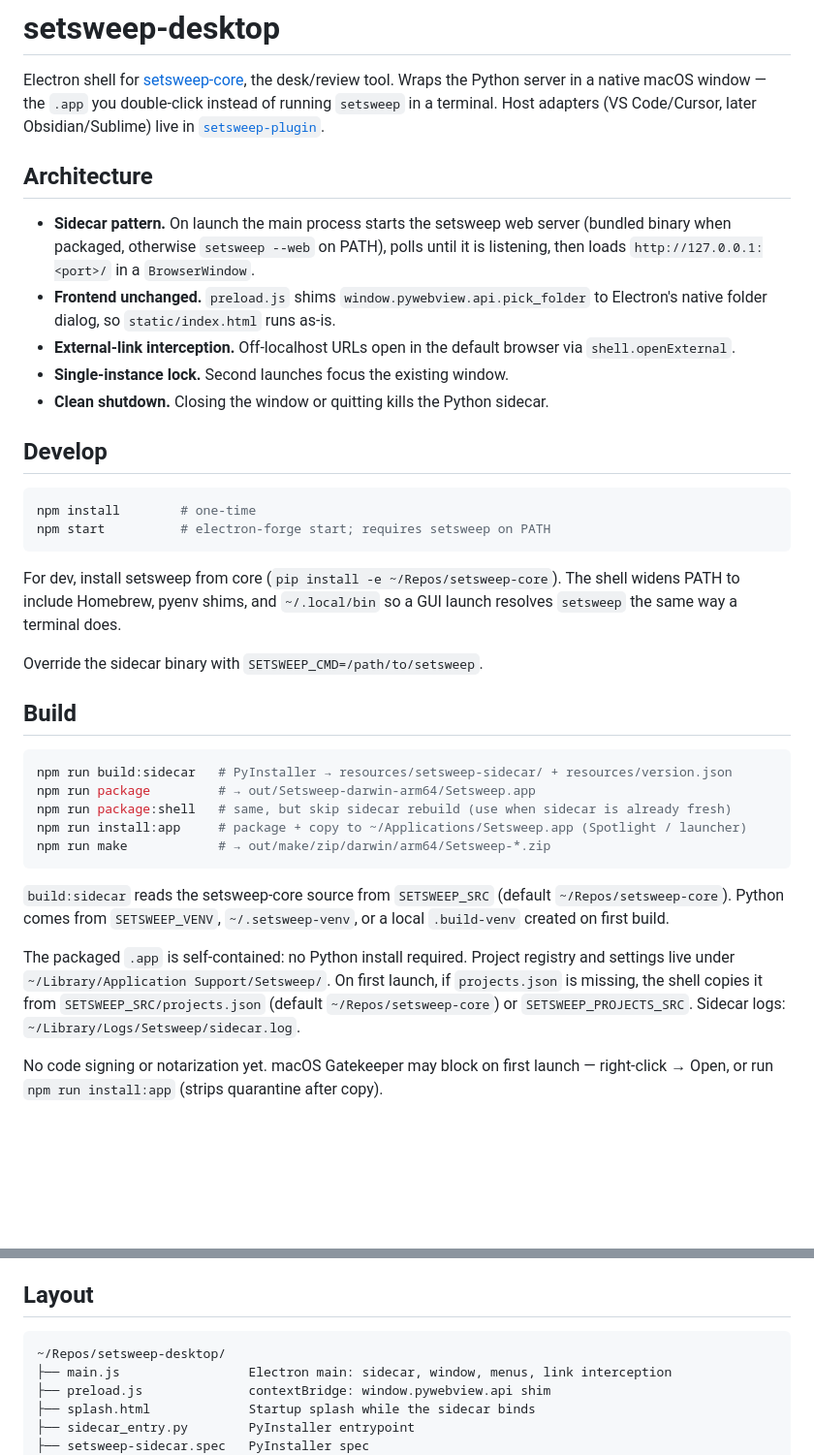
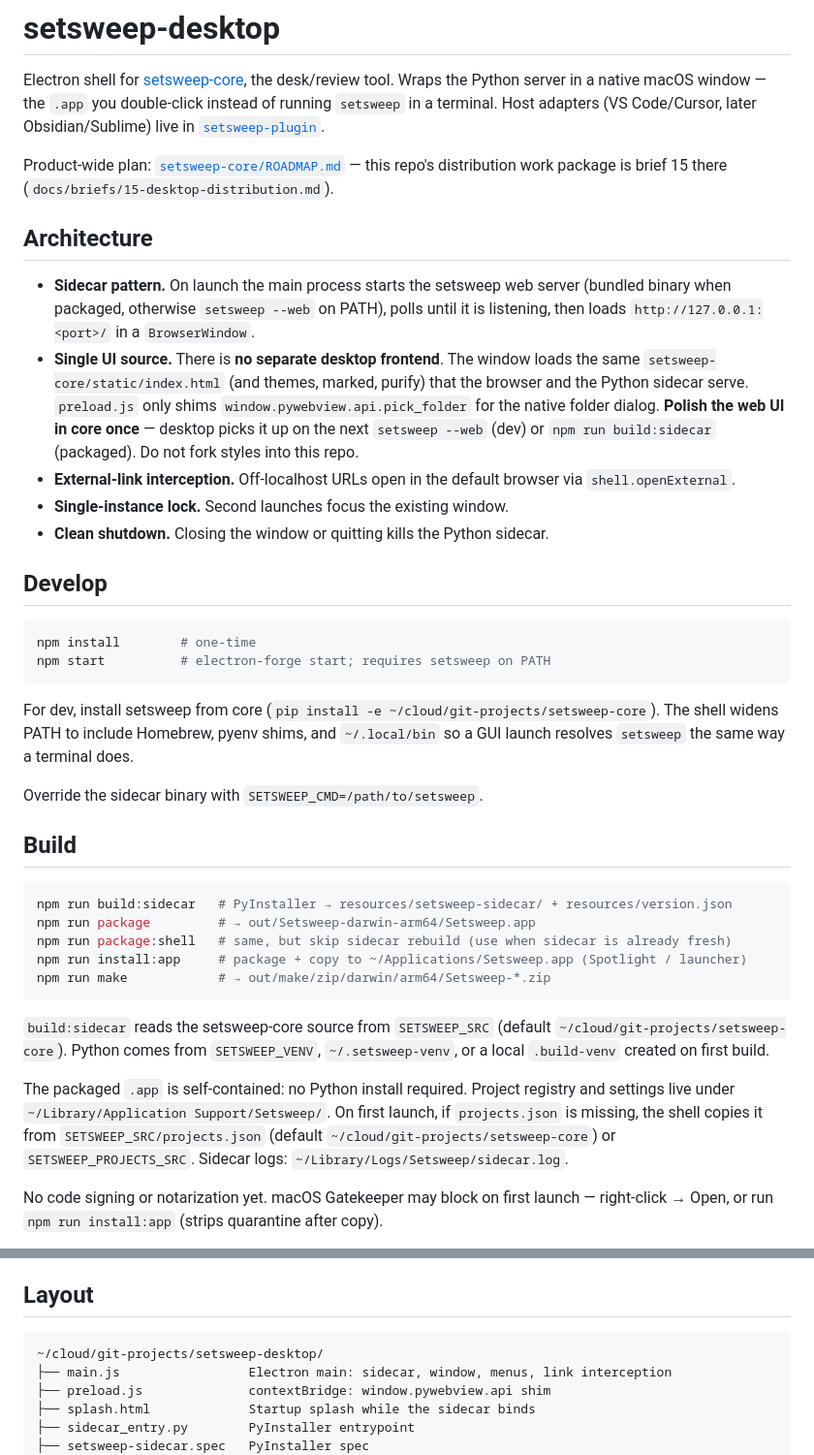
Before and after one commit to charlesberret/kettle-desktop, a Markdown page: README.md, 2 parts joined by grey strips. Shown at 97% size. Rendered like a GitHub page; blank space fills up the shorter version.

Commit message:
Document that desktop UI is the core web frontend, not a fork.
Sitting polish belongs in setsweep-core/static; rebuild the sidecar to ship it.

````diff
--- a/README.md
+++ b/README.md
@@ -2,10 +2,17 @@
 
 Electron shell for [setsweep-core](../setsweep-core/), the desk/review tool. Wraps the Python server in a native macOS window — the `.app` you double-click instead of running `setsweep` in a terminal. Host adapters (VS Code/Cursor, later Obsidian/Sublime) live in [`setsweep-plugin`](../setsweep-plugin/).
 
+Product-wide plan: [`setsweep-core/ROADMAP.md`](../setsweep-core/ROADMAP.md) — this repo's
+distribution work package is brief 15 there (`docs/briefs/15-desktop-distribution.md`).
+
 ## Architecture
 
 - **Sidecar pattern.** On launch the main process starts the setsweep web server (bundled binary when packaged, otherwise `setsweep --web` on PATH), polls until it is listening, then loads `http://127.0.0.1:<port>/` in a `BrowserWindow`.
-- **Frontend unchanged.** `preload.js` shims `window.pywebview.api.pick_folder` to Electron's native folder dialog, so `static/index.html` runs as-is.
+- **Single UI source.** There is **no separate desktop frontend**. The window loads the same
+  `setsweep-core/static/index.html` (and themes, marked, purify) that the browser and the
+  Python sidecar serve. `preload.js` only shims `window.pywebview.api.pick_folder` for the
+  native folder dialog. **Polish the web UI in core once** — desktop picks it up on the next
+  `setsweep --web` (dev) or `npm run build:sidecar` (packaged). Do not fork styles into this repo.
 - **External-link interception.** Off-localhost URLs open in the default browser via `shell.openExternal`.
 - **Single-instance lock.** Second launches focus the existing window.
 - **Clean shutdown.** Closing the window or quitting kills the Python sidecar.
@@ -17,7 +24,7 @@ npm install        # one-time
 npm start          # electron-forge start; requires setsweep on PATH
 ```
 
-For dev, install setsweep from core (`pip install -e ~/Repos/setsweep-core`). The shell widens PATH to include Homebrew, pyenv shims, and `~/.local/bin` so a GUI launch resolves `setsweep` the same way a terminal does.
+For dev, install setsweep from core (`pip install -e ~/cloud/git-projects/setsweep-core`). The shell widens PATH to include Homebrew, pyenv shims, and `~/.local/bin` so a GUI launch resolves `setsweep` the same way a terminal does.
 
 Override the sidecar binary with `SETSWEEP_CMD=/path/to/setsweep`.
 
@@ -31,9 +38,9 @@ npm run install:app     # package + copy to ~/Applications/Setsweep.app (Spotlig
 npm run make            # → out/make/zip/darwin/arm64/Setsweep-*.zip
 ```
 
-`build:sidecar` reads the setsweep-core source from `SETSWEEP_SRC` (default `~/Repos/setsweep-core`). Python comes from `SETSWEEP_VENV`, `~/.setsweep-venv`, or a local `.build-venv` created on first build.
+`build:sidecar` reads the setsweep-core source from `SETSWEEP_SRC` (default `~/cloud/git-projects/setsweep-core`). Python comes from `SETSWEEP_VENV`, `~/.setsweep-venv`, or a local `.build-venv` created on first build.
 
-The packaged `.app` is self-contained: no Python install required. Project registry and settings live under `~/Library/Application Support/Setsweep/`. On first launch, if `projects.json` is missing, the shell copies it from `SETSWEEP_SRC/projects.json` (default `~/Repos/setsweep-core`) or `SETSWEEP_PROJECTS_SRC`. Sidecar logs: `~/Library/Logs/Setsweep/sidecar.log`.
+The packaged `.app` is self-contained: no Python install required. Project registry and settings live under `~/Library/Application Support/Setsweep/`. On first launch, if `projects.json` is missing, the shell copies it from `SETSWEEP_SRC/projects.json` (default `~/cloud/git-projects/setsweep-core`) or `SETSWEEP_PROJECTS_SRC`. Sidecar logs: `~/Library/Logs/Setsweep/sidecar.log`.
 
 No code signing or notarization yet. macOS Gatekeeper may block on first launch — right-click → Open, or run `npm run install:app` (strips quarantine after copy).
 
@@ -44,7 +51,7 @@ No code signing or notarization yet. macOS Gatekeeper may block on first launch
 ## Layout
 
 ```
-~/Repos/setsweep-desktop/
+~/cloud/git-projects/setsweep-desktop/
 ├── main.js                 Electron main: sidecar, window, menus, link interception
 ├── preload.js              contextBridge: window.pywebview.api shim
 ├── splash.html             Startup splash while the sidecar binds
````
